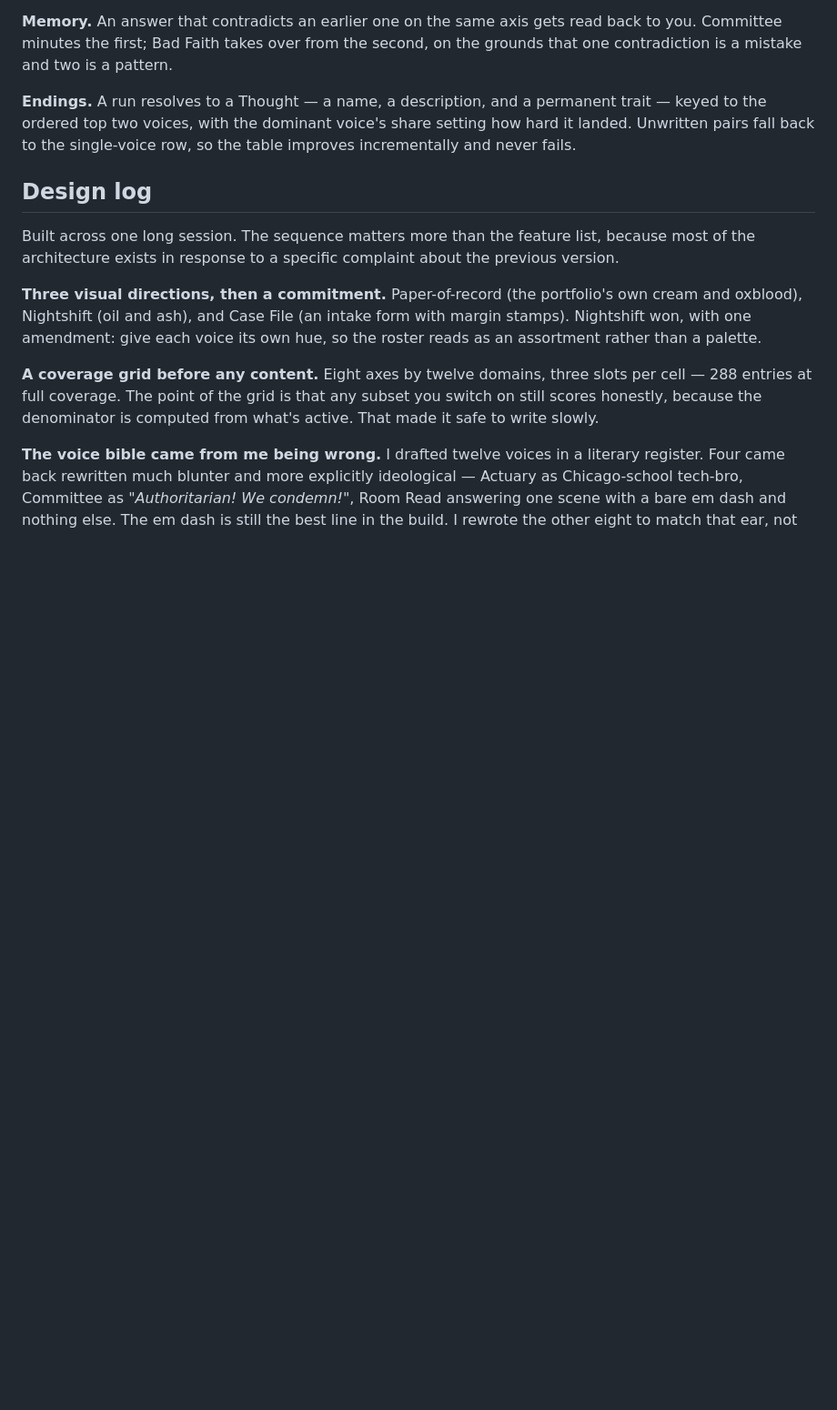
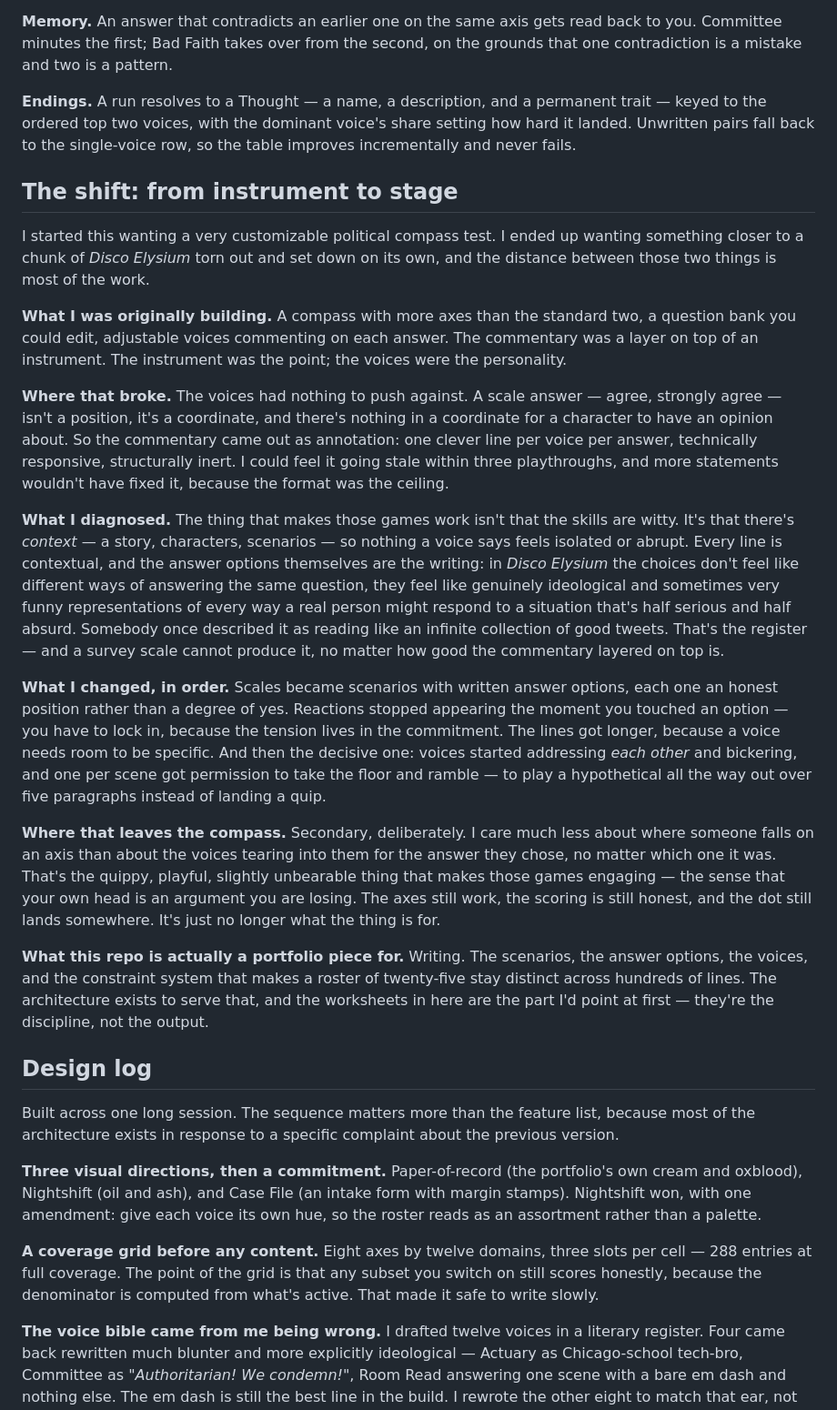
Before and after one commit to davidtu22/thought-compass, a Markdown page: README.md, the part around the change. Shown at 91% size. Rendered like a GitHub page; blank space fills up the shorter version.

Commit message:
Add "The shift: from instrument to stage" to README
The thesis behind the design log: why a customizable compass instrument
became a Disco Elysium-style stage for the voices, diagnosed through
what scale answers couldn't give the voices to push against, and what
changed as a result. Placed between How it works and Design log, as
the why between the what and the blow-by-blow.

Co-Authored-By: Claude Sonnet 5 <noreply@anthropic.com>

```diff
--- a/README.md
+++ b/README.md
@@ -51,6 +51,50 @@ contradiction is a mistake and two is a pattern.
 keyed to the ordered top two voices, with the dominant voice's share setting how hard it
 landed. Unwritten pairs fall back to the single-voice row, so the table improves incrementally
 and never fails.
+
+## The shift: from instrument to stage
+
+I started this wanting a very customizable political compass test. I ended up wanting something
+closer to a chunk of *Disco Elysium* torn out and set down on its own, and the distance between
+those two things is most of the work.
+
+**What I was originally building.** A compass with more axes than the standard two, a question
+bank you could edit, adjustable voices commenting on each answer. The commentary was a layer on
+top of an instrument. The instrument was the point; the voices were the personality.
+
+**Where that broke.** The voices had nothing to push against. A scale answer — agree, strongly
+agree — isn't a position, it's a coordinate, and there's nothing in a coordinate for a character
+to have an opinion about. So the commentary came out as annotation: one clever line per voice per
+answer, technically responsive, structurally inert. I could feel it going stale within three
+playthroughs, and more statements wouldn't have fixed it, because the format was the ceiling.
+
+**What I diagnosed.** The thing that makes those games work isn't that the skills are witty. It's
+that there's *context* — a story, characters, scenarios — so nothing a voice says feels isolated
+or abrupt. Every line is contextual, and the answer options themselves are the writing: in
+*Disco Elysium* the choices don't feel like different ways of answering the same question, they
+feel like genuinely ideological and sometimes very funny representations of every way a real
+person might respond to a situation that's half serious and half absurd. Somebody once described
+it as reading like an infinite collection of good tweets. That's the register — and a survey
+scale cannot produce it, no matter how good the commentary layered on top is.
+
+**What I changed, in order.** Scales became scenarios with written answer options, each one an
+honest position rather than a degree of yes. Reactions stopped appearing the moment you touched
+an option — you have to lock in, because the tension lives in the commitment. The lines got
+longer, because a voice needs room to be specific. And then the decisive one: voices started
+addressing *each other* and bickering, and one per scene got permission to take the floor and
+ramble — to play a hypothetical all the way out over five paragraphs instead of landing a quip.
+
+**Where that leaves the compass.** Secondary, deliberately. I care much less about where someone
+falls on an axis than about the voices tearing into them for the answer they chose, no matter
+which one it was. That's the quippy, playful, slightly unbearable thing that makes those games
+engaging — the sense that your own head is an argument you are losing. The axes still work, the
+scoring is still honest, and the dot still lands somewhere. It's just no longer what the thing
+is for.
+
+**What this repo is actually a portfolio piece for.** Writing. The scenarios, the answer options,
+the voices, and the constraint system that makes a roster of twenty-five stay distinct across
+hundreds of lines. The architecture exists to serve that, and the worksheets in here are the part
+I'd point at first — they're the discipline, not the output.
 
 ## Design log
 
```
